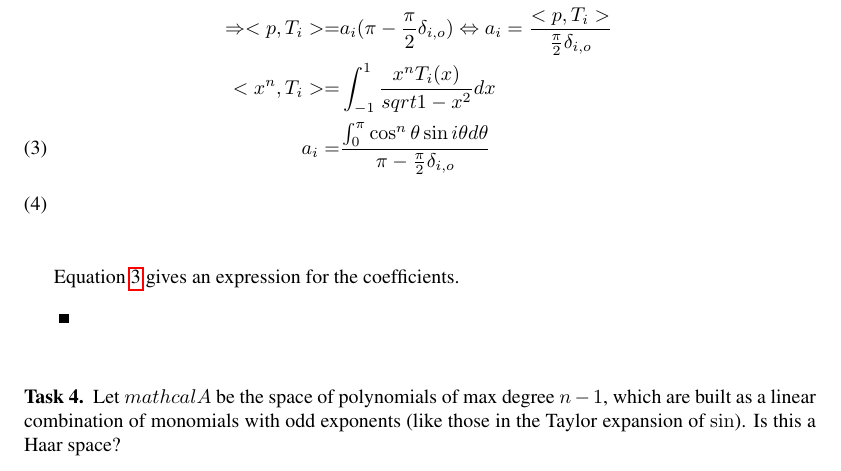
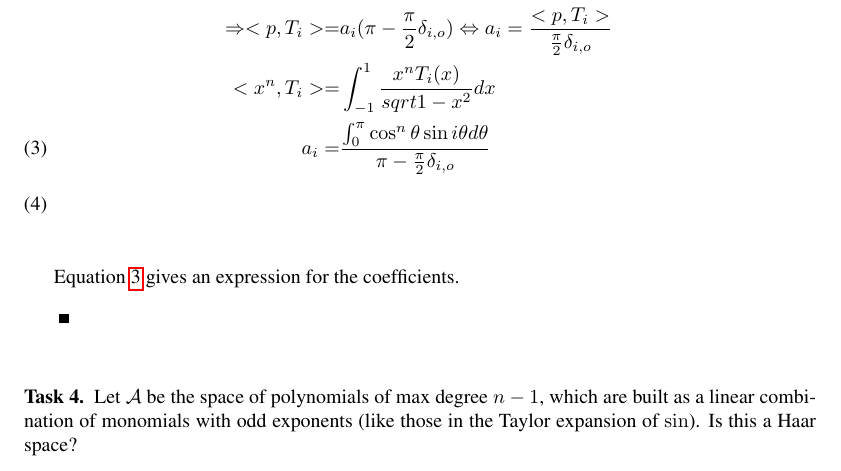
Before and after one commit to emiljoha/NUMA12, a LaTeX problem sheet (homework_3/report.tex, which reads homework_3/task_4.tex): part of page 2 of 4, cut so that both start at the same text. Compiled offline with pdfLaTeX.

Commit message:
fix mathcal

```diff
--- a/homework_3/task_4.tex
+++ b/homework_3/task_4.tex
@@ -1,5 +1,5 @@
 \begin{problem}
-Let $mathcal{A}$ be the space of polynomials of max degree $n-1$, which are built as a linear combination of monomials with odd exponents (like those in the Taylor expansion of $\sin$). Is this a Haar space?
+Let $\mathcal{A}$ be the space of polynomials of max degree $n-1$, which are built as a linear combination of monomials with odd exponents (like those in the Taylor expansion of $\sin$). Is this a Haar space?
 \end{problem}
 
 \begin{solution}
```
